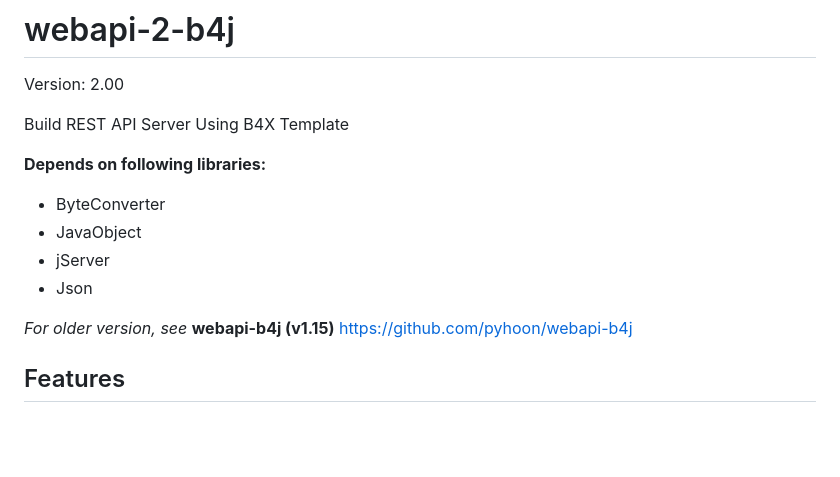
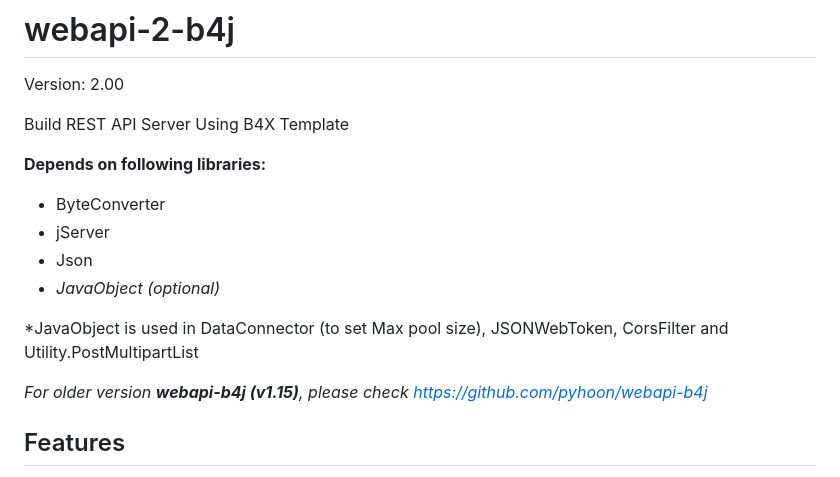
Before and after one commit to pyhoon/web-api-server-b4j, a Markdown page: README.md, the part around the change. Drawn GitHub-style; blank space fills up the shorter version.

```diff
--- a/README.md
+++ b/README.md
@@ -6,11 +6,13 @@ Build REST API Server Using B4X Template
 
 **Depends on following libraries:**
 - ByteConverter
-- JavaObject
 - jServer
 - Json
+- *JavaObject (optional)*
 
-*For older version, see* **webapi-b4j (v1.15)** https://github.com/pyhoon/webapi-b4j
+*JavaObject is used in DataConnector (to set Max pool size), JSONWebToken, CorsFilter and Utility.PostMultipartList
+
+*For older version **webapi-b4j (v1.15)**, please check https://github.com/pyhoon/webapi-b4j*
 
 ## Features
 - Redesign Architecture
```
